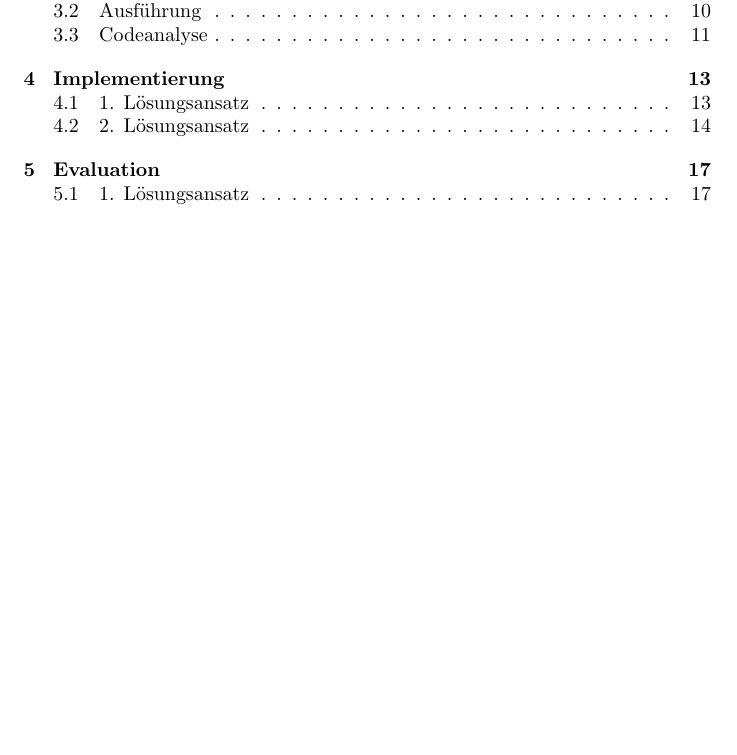
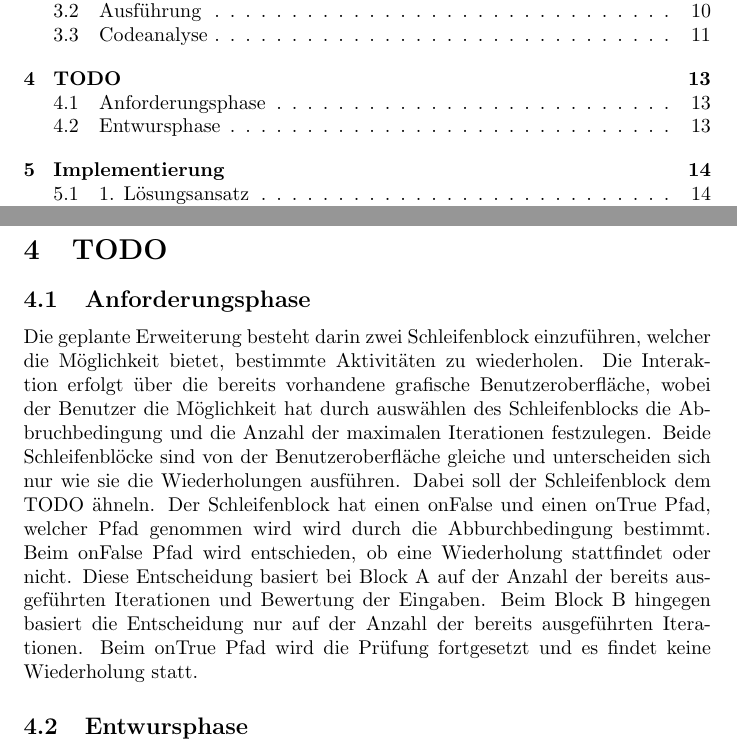
Before and after one commit to andreas-eichhorn/bachelorarbeit, a LaTeX document (bachelorarbeit.tex): part of page 1 of 19 before the commit and two parts of pages 1 and 13 of 20 after it, the two joined at a grey line, cut so that both start at the same text, the shorter picture padded with empty space. Compiled offline with pdfLaTeX.

Commit message:
hauptteil geändert

```diff
--- a/bachelorarbeit.tex
+++ b/bachelorarbeit.tex
@@ -374,7 +374,16 @@
         Es wird aktuell nicht erkannt, ob der Knoten bereits hinzugefügt wurden ist.
         \\\\Hier liegt auch das Problem. Wenn Zyklen nun erlaubt sind, würde eine Endlosschleife entstehen, weil der Algorithmus den bereits hinzugefügten Teilgraphen erneut hinzufügen.
         Es muss also eine Möglichkeit geschaffen werden, dass mehrere TODO
-
+    \newpage
+    \section{TODO}
+    \subsection{Anforderungsphase}
+    Die geplante Erweiterung besteht darin zwei Schleifenblock einzuführen, welcher die Möglichkeit bietet, bestimmte Aktivitäten zu wiederholen.
+    Die Interaktion erfolgt über die bereits vorhandene grafische Benutzeroberfläche, wobei der Benutzer die Möglichkeit hat durch auswählen des Schleifenblocks die Abbruchbedingung und die Anzahl der maximalen Iterationen festzulegen.
+    Beide Schleifenblöcke sind von der Benutzeroberfläche gleiche und unterscheiden sich nur wie sie die Wiederholungen ausführen.
+    Dabei soll der Schleifenblock dem TODO ähneln. Der Schleifenblock hat einen onFalse und einen onTrue Pfad, welcher Pfad genommen wird wird durch die Abburchbedingung bestimmt.
+    Beim onFalse Pfad wird entschieden, ob eine Wiederholung stattfindet oder nicht. Diese Entscheidung basiert bei Block A auf der Anzahl der bereits ausgeführten Iterationen und Bewertung der Eingaben. Beim Block B hingegen basiert die Entscheidung nur auf der Anzahl der bereits ausgeführten Iterationen.
+    Beim onTrue Pfad wird die Prüfung fortgesetzt und es findet keine Wiederholung statt.
+    \subsection{Entwursphase}
     \newpage
     \section{Implementierung}
     Bei der Implementierung muss nicht nur auf des Design des Schleifenkonstrukt geachtet werden, sondern auch auf neue Sachen, welche durch die Implementierung entstanden sind.
```
Also changed, not shown: bachelorarbeit.pdf, 1 other file.
